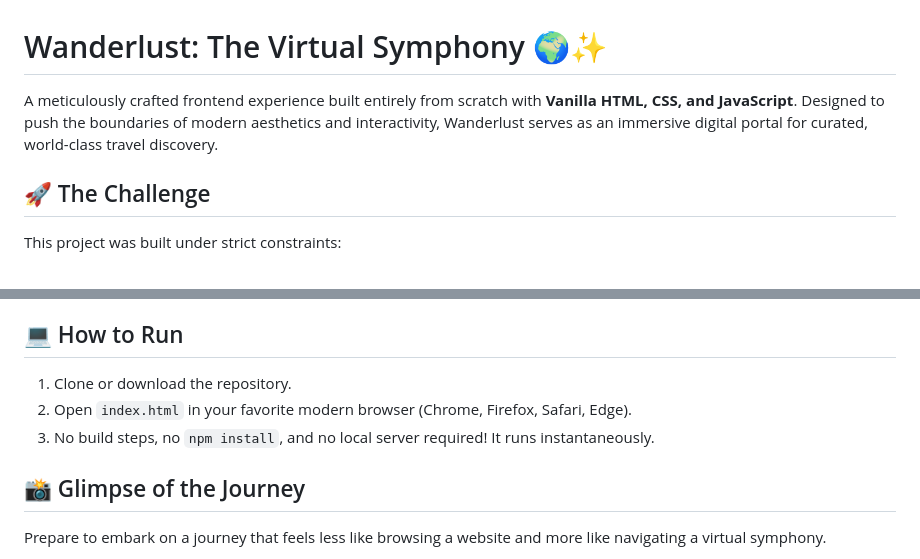
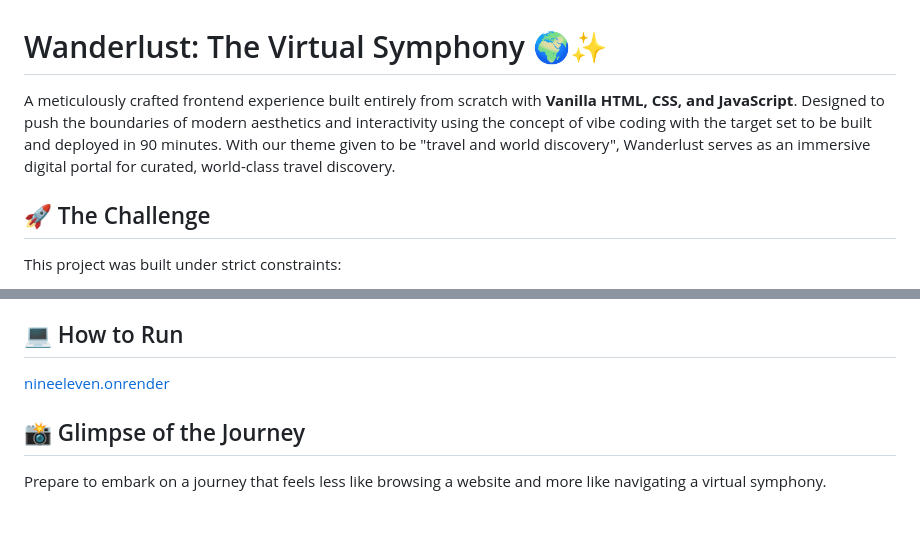
Before and after one commit to AbhiramSharmaR/NineEleven, a Markdown page: README.md, 2 parts joined by grey strips. Drawn GitHub-style; blank space fills up the shorter version.

Commit message:
Enhance README with more details
Updated project description to include vibe coding concept and deployment time.

```diff
--- a/README.md
+++ b/README.md
@@ -1,6 +1,6 @@
 # Wanderlust: The Virtual Symphony 🌍✨
 
-A meticulously crafted frontend experience built entirely from scratch with **Vanilla HTML, CSS, and JavaScript**. Designed to push the boundaries of modern aesthetics and interactivity, Wanderlust serves as an immersive digital portal for curated, world-class travel discovery.
+A meticulously crafted frontend experience built entirely from scratch with **Vanilla HTML, CSS, and JavaScript**. Designed to push the boundaries of modern aesthetics and interactivity using the concept of vibe coding with the target set to be built and deployed in 90 minutes. With our theme given to be "travel and world discovery", Wanderlust serves as an immersive digital portal for curated, world-class travel discovery.
 
 ## 🚀 The Challenge
 
@@ -38,9 +38,7 @@ Everything from the high-fidelity animations, 3D CSS physics, to the fluid drag
 
 ## 💻 How to Run
 
-1. Clone or download the repository.
-2. Open `index.html` in your favorite modern browser (Chrome, Firefox, Safari, Edge).
-3. No build steps, no `npm install`, and no local server required! It runs instantaneously.
+[nineeleven.onrender](https://nineeleven.onrender.com/)
 
 ## 📸 Glimpse of the Journey
 
```
